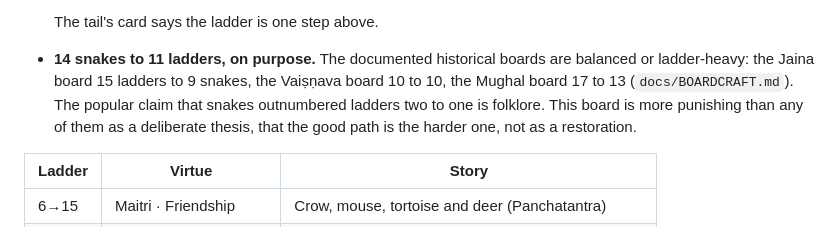
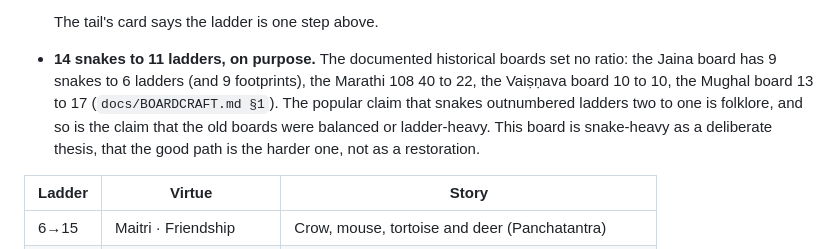
Before and after one commit to bhaskarspace/moksha-patam, a Markdown page: README.md, the part around the change. Drawn GitHub-style.

```diff
--- a/README.md
+++ b/README.md
@@ -29,7 +29,7 @@ The old Indian game of snakes and ladders, played as one life, in English and Hi
   - Clinging → Vairagya
 
   The tail's card says the ladder is one step above.
-- **14 snakes to 11 ladders, on purpose.** The documented historical boards are balanced or ladder-heavy: the Jaina board 15 ladders to 9 snakes, the Vaiṣṇava board 10 to 10, the Mughal board 17 to 13 (`docs/BOARDCRAFT.md`). The popular claim that snakes outnumbered ladders two to one is folklore. This board is more punishing than any of them as a deliberate thesis, that the good path is the harder one, not as a restoration.
+- **14 snakes to 11 ladders, on purpose.** The documented historical boards set no ratio: the Jaina board has 9 snakes to 6 ladders (and 9 footprints), the Marathi 108 40 to 22, the Vaiṣṇava board 10 to 10, the Mughal board 13 to 17 (`docs/BOARDCRAFT.md §1`). The popular claim that snakes outnumbered ladders two to one is folklore, and so is the claim that the old boards were balanced or ladder-heavy. This board is snake-heavy as a deliberate thesis, that the good path is the harder one, not as a restoration.
 
 | Ladder | Virtue | Story |
 |---|---|---|
```
Also changed, not shown: docs/BOARDCRAFT.md (+20 -18 lines), docs/REFERENCE.md (+35 -18 lines).
